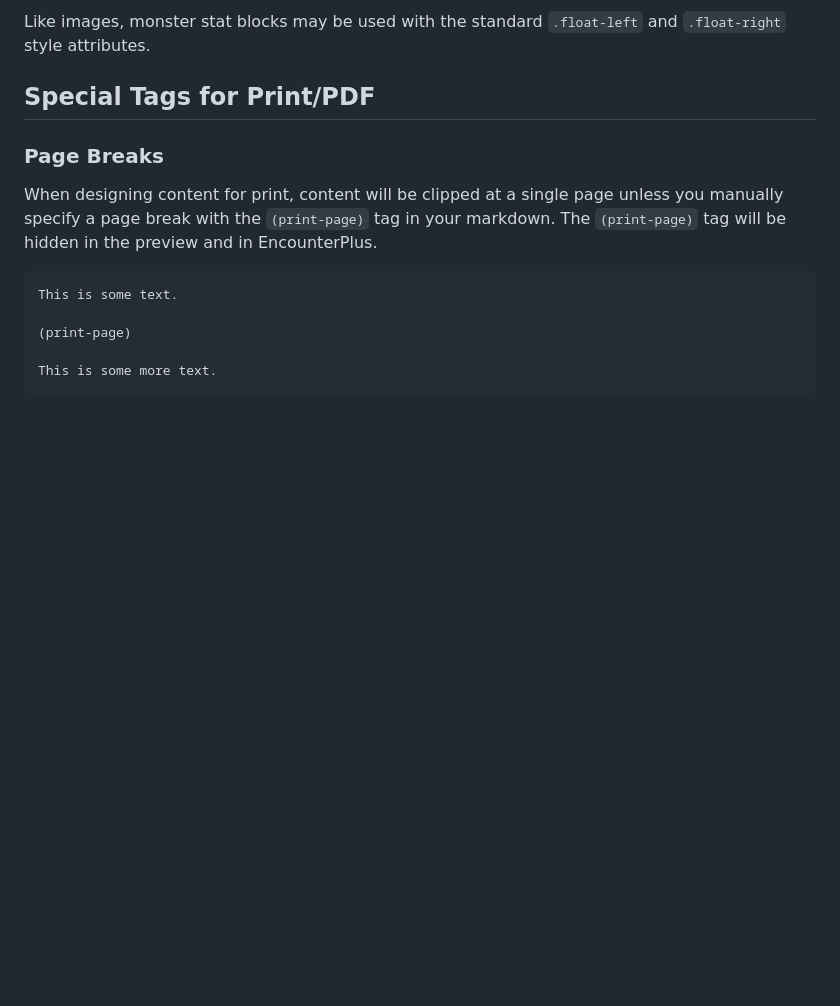
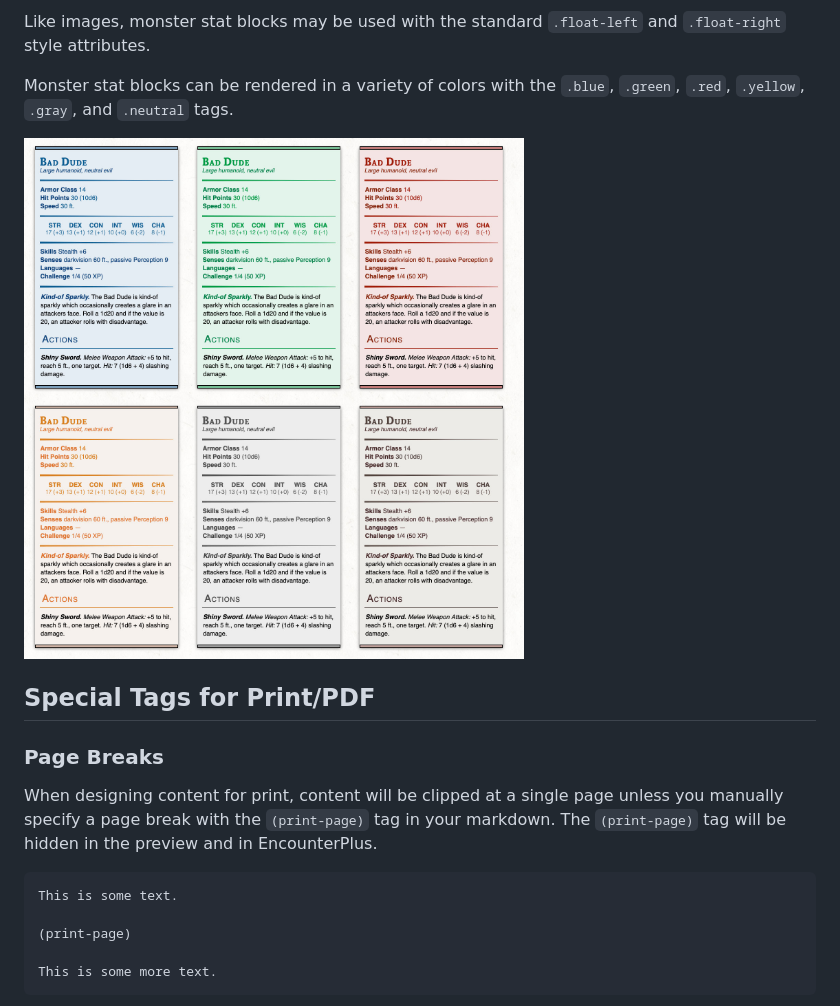
Before and after one commit to encounterplus/module-packer, a Markdown page: README.md, the part around the change printed below. Drawn GitHub-style; pictures changed too: documentation/StatblockColors.jpg (added); blank space fills up the shorter version.

Commit message:
Updated versions and documentation.

```diff
--- a/README.md
+++ b/README.md
@@ -464,6 +464,12 @@ There are two styles of stat blocks available: a standard single-column stat blo
 </p>
 
 Like images, monster stat blocks may be used with the standard `.float-left` and `.float-right` style attributes.
+
+Monster stat blocks can be rendered in a variety of colors with the `.blue`, `.green`, `.red`, `.yellow`, `.gray`, and `.neutral` tags.
+
+<p align="left">
+  <img src="./documentation/StatblockColors.jpg" alt="Monster Stat Block Colors" width="500">
+</p>
 
 ## Special Tags for Print/PDF
 
```
Also changed, not shown: other parts of README.md (+2 -2 lines), CHANGELOG.md (+4 -1 lines), 2 other files.
